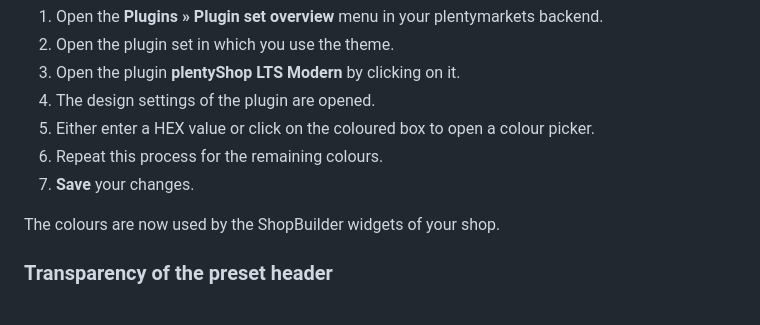
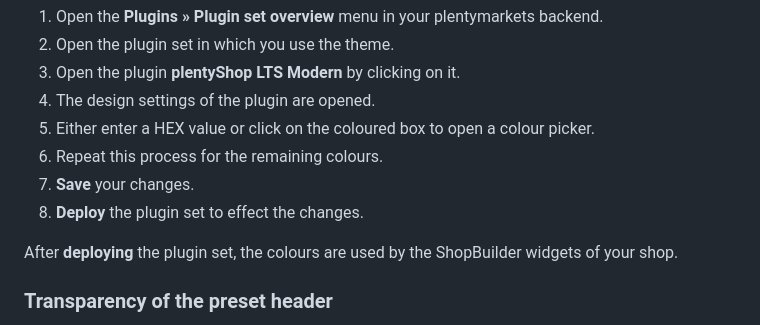
Before and after one commit to plentymarkets/plugin-plentyshop-lts-modern, a Markdown page: meta/documents/user_guide_en.md, the part around the change. Drawn GitHub-style.

```diff
--- a/meta/documents/user_guide_en.md
+++ b/meta/documents/user_guide_en.md
@@ -54,8 +54,9 @@ Take the following steps to change the colours of your plentyShop:
 5. Either enter a HEX value or click on the coloured box to open a colour picker.
 6. Repeat this process for the remaining colours.
 7. **Save** your changes.
+8. **Deploy** the plugin set to effect the changes.
 
-The colours are now used by the ShopBuilder widgets of your shop.
+After **deploying** the plugin set, the colours are used by the ShopBuilder widgets of your shop.
 
 ### Transparency of the preset header
 
```
Also changed, not shown: meta/documents/user_guide_de.md (+3 -1 lines).
